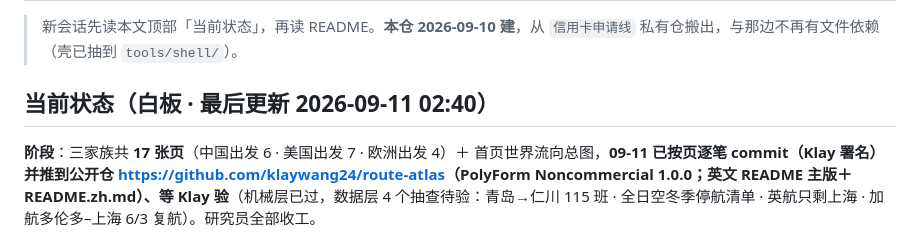
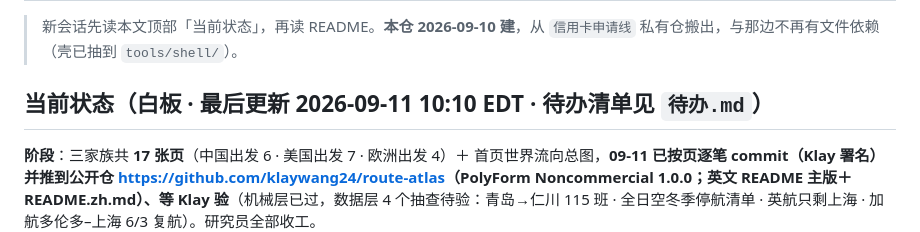
Before and after one commit to klaywang24/route-atlas, a Markdown page: HANDOFF.md, the part around the change. Drawn GitHub-style.

Commit message:
待办.md：建站前后全部后续事项单一入口；HANDOFF 白板打时间戳

```diff
--- a/HANDOFF.md
+++ b/HANDOFF.md
@@ -2,7 +2,7 @@
 
 > 新会话先读本文顶部「当前状态」，再读 README。**本仓 2026-09-10 建**，从 `信用卡申请线` 私有仓搬出，与那边不再有文件依赖（壳已抽到 `tools/shell/`）。
 
-## 当前状态（白板 · 最后更新 2026-09-11 02:40）
+## 当前状态（白板 · 最后更新 2026-09-11 10:10 EDT · 待办清单见 `待办.md`）
 
 **阶段**：三家族共 **17 张页**（中国出发 6 · 美国出发 7 · 欧洲出发 4）＋ 首页世界流向总图，**09-11 已按页逐笔 commit（Klay 署名）并推到公开仓 <https://github.com/klaywang24/route-atlas>（PolyForm Noncommercial 1.0.0；英文 README 主版＋README.zh.md）、等 Klay 验**（机械层已过，数据层 4 个抽查待验：青岛→仁川 115 班 · 全日空冬季停航清单 · 英航只剩上海 · 加航多伦多–上海 6/3 复航）。研究员全部收工。
 
```
Also changed, not shown: 待办.md (added, +35 -0 lines).
